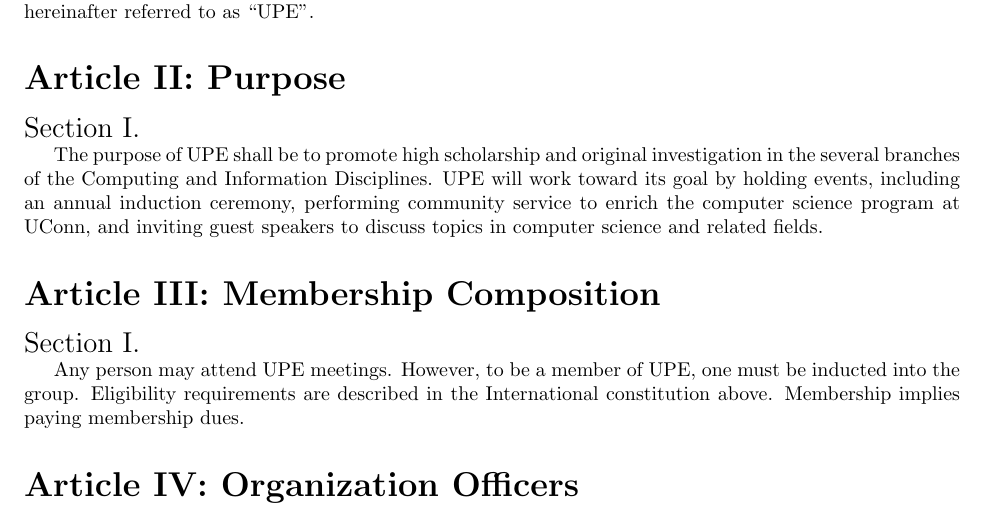
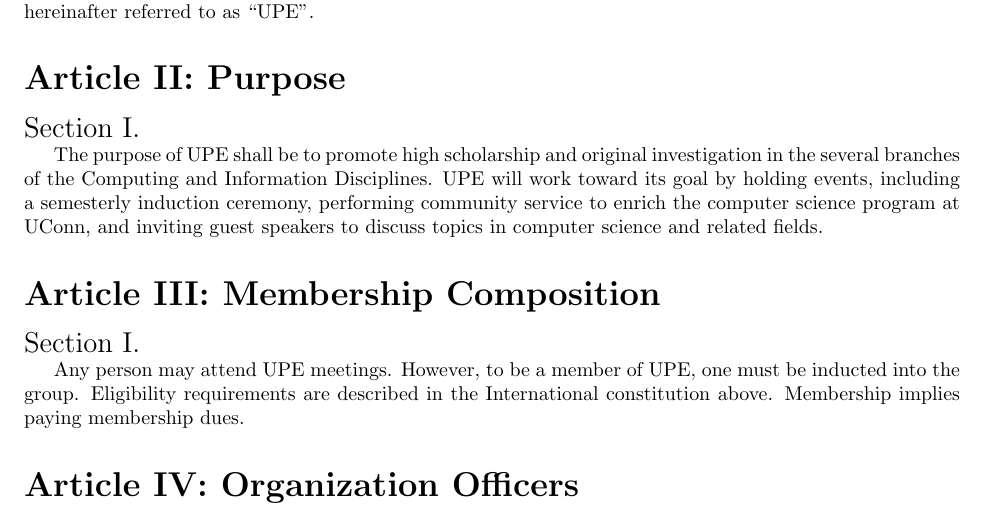
Before and after one commit to UConn-UPE/constitution, a LaTeX document (constitution.tex): part of page 1 of 3, cut so that both start at the same text. Compiled offline with pdfLaTeX.

Commit message:
Update Article II Section I
- Change annual induction to semesterly

```diff
--- a/constitution.tex
+++ b/constitution.tex
@@ -37,7 +37,7 @@
 \sect{}
 
 The purpose of UPE shall be to promote high scholarship and original investigation in the several branches of the Computing and Information Disciplines.
-UPE will work toward its goal by holding events, including an annual induction ceremony, performing community service to enrich the computer science program at UConn, and inviting guest speakers to discuss topics in computer science and related fields.
+UPE will work toward its goal by holding events, including a semesterly induction ceremony, performing community service to enrich the computer science program at UConn, and inviting guest speakers to discuss topics in computer science and related fields.
 
 \article{Membership Composition}
 
```
Also changed, not shown: constitution.pdf.
